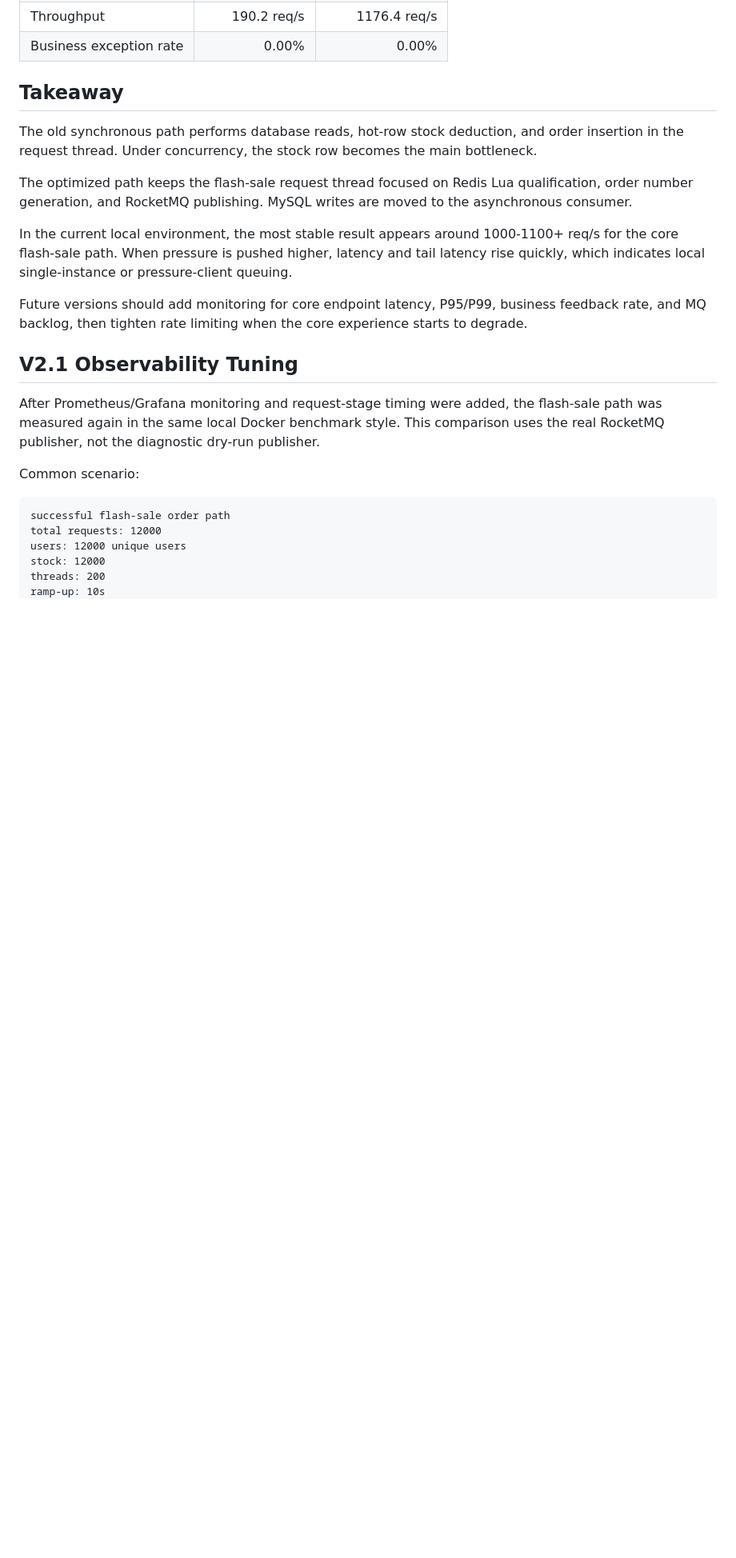
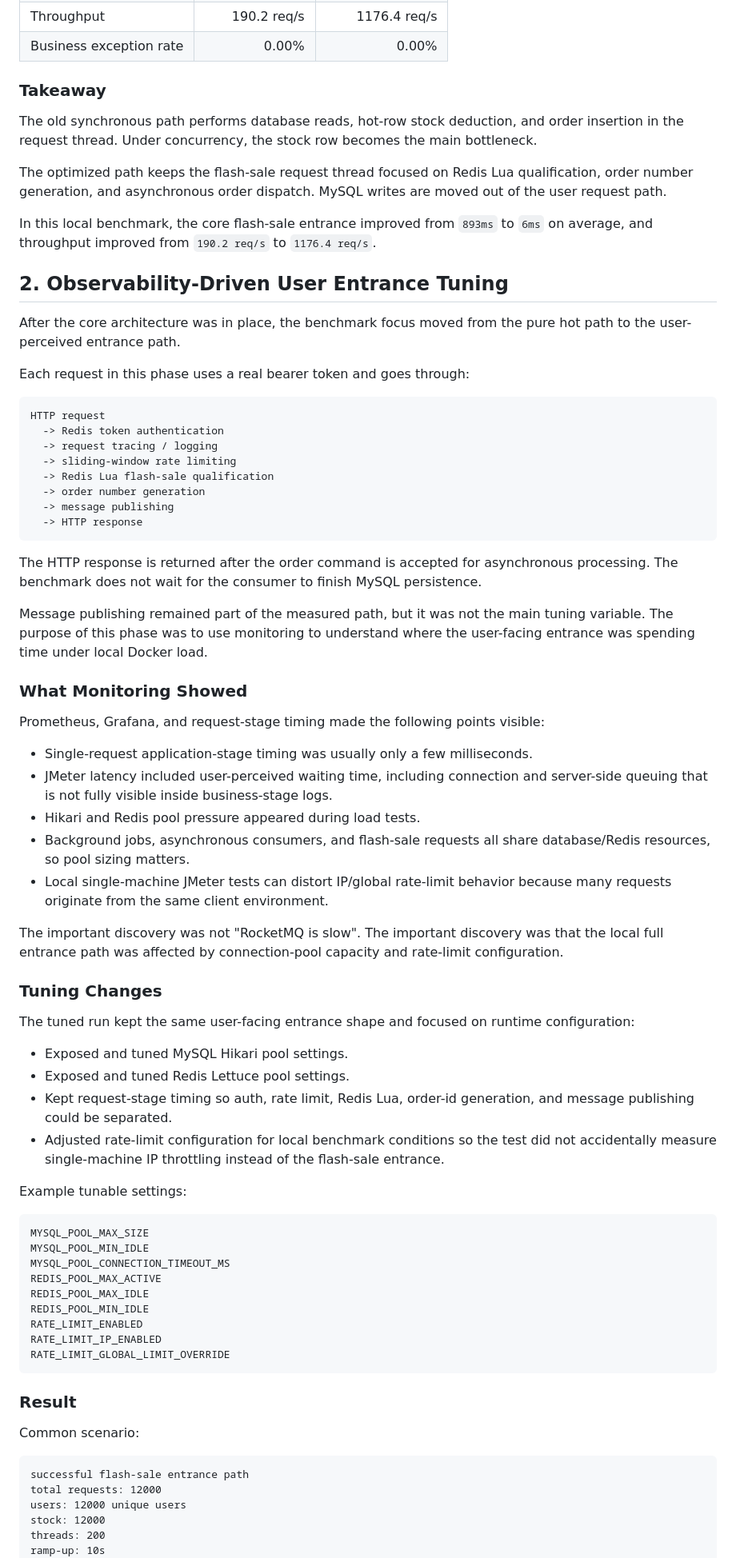
Before and after one commit to 1ike-m0on/life-service, a Markdown page: BENCHMARK.md, the part around one of its changes. Shown at 80% size. GitHub-like rendering; blank space fills up the shorter version.

Commit message:
docs: clarify benchmark tuning narrative

````diff
--- a/BENCHMARK.md
+++ b/BENCHMARK.md
@@ -66,36 +87,96 @@ consumer persists order asynchronously
 | Throughput | 190.2 req/s | 1176.4 req/s |
 | Business exception rate | 0.00% | 0.00% |
 
-## Takeaway
+### Takeaway
 
 The old synchronous path performs database reads, hot-row stock deduction, and
 order insertion in the request thread. Under concurrency, the stock row becomes
 the main bottleneck.
 
 The optimized path keeps the flash-sale request thread focused on Redis Lua
-qualification, order number generation, and RocketMQ publishing. MySQL writes
-are moved to the asynchronous consumer.
+qualification, order number generation, and asynchronous order dispatch. MySQL
+writes are moved out of the user request path.
 
-In the current local environment, the most stable result appears around
-1000-1100+ req/s for the core flash-sale path. When pressure is pushed higher,
-latency and tail latency rise quickly, which indicates local single-instance or
-pressure-client queuing.
+In this local benchmark, the core flash-sale entrance improved from `893ms` to
+`6ms` on average, and throughput improved from `190.2 req/s` to
+`1176.4 req/s`.
 
-Future versions should add monitoring for core endpoint latency, P95/P99,
-business feedback rate, and MQ backlog, then tighten rate limiting when the
-core experience starts to degrade.
+## 2. Observability-Driven User Entrance Tuning
 
-## V2.1 Observability Tuning
+After the core architecture was in place, the benchmark focus moved from the
+pure hot path to the user-perceived entrance path.
 
-After Prometheus/Grafana monitoring and request-stage timing were added, the
-flash-sale path was measured again in the same local Docker benchmark style.
-This comparison uses the real RocketMQ publisher, not the diagnostic dry-run
-publisher.
+Each request in this phase uses a real bearer token and goes through:
+
+```text
+HTTP request
+  -> Redis token authentication
+  -> request tracing / logging
+  -> sliding-window rate limiting
+  -> Redis Lua flash-sale qualification
+  -> order number generation
+  -> message publishing
+  -> HTTP response
+```
+
+The HTTP response is returned after the order command is accepted for
+asynchronous processing. The benchmark does not wait for the consumer to finish
+MySQL persistence.
+
+Message publishing remained part of the measured path, but it was not the main
+tuning variable. The purpose of this phase was to use monitoring to understand
+where the user-facing entrance was spending time under local Docker load.
+
+### What Monitoring Showed
+
+Prometheus, Grafana, and request-stage timing made the following points visible:
+
+- Single-request application-stage timing was usually only a few milliseconds.
+- JMeter latency included user-perceived waiting time, including connection and
+  server-side queuing that is not fully visible inside business-stage logs.
+- Hikari and Redis pool pressure appeared during load tests.
+- Background jobs, asynchronous consumers, and flash-sale requests all share
+  database/Redis resources, so pool sizing matters.
+- Local single-machine JMeter tests can distort IP/global rate-limit behavior
+  because many requests originate from the same client environment.
+
+The important discovery was not "RocketMQ is slow". The important discovery was
+that the local full entrance path was affected by connection-pool capacity and
+rate-limit configuration.
+
+### Tuning Changes
+
+The tuned run kept the same user-facing entrance shape and focused on runtime
+configuration:
+
+- Exposed and tuned MySQL Hikari pool settings.
+- Exposed and tuned Redis Lettuce pool settings.
+- Kept request-stage timing so auth, rate limit, Redis Lua, order-id generation,
+  and message publishing could be separated.
+- Adjusted rate-limit configuration for local benchmark conditions so the test
+  did not accidentally measure single-machine IP throttling instead of the
+  flash-sale entrance.
+
+Example tunable settings:
+
+```text
+MYSQL_POOL_MAX_SIZE
+MYSQL_POOL_MIN_IDLE
+MYSQL_POOL_CONNECTION_TIMEOUT_MS
+REDIS_POOL_MAX_ACTIVE
+REDIS_POOL_MAX_IDLE
+REDIS_POOL_MIN_IDLE
+RATE_LIMIT_ENABLED
+RATE_LIMIT_IP_ENABLED
+RATE_LIMIT_GLOBAL_LIMIT_OVERRIDE
+```
+
+### Result
 
 Common scenario:
 
 ```text
-successful flash-sale order path
+successful flash-sale entrance path
 total requests: 12000
 users: 12000 unique users
 stock: 12000
````
Also changed, not shown: other parts of BENCHMARK.md (+74 -34 lines).
